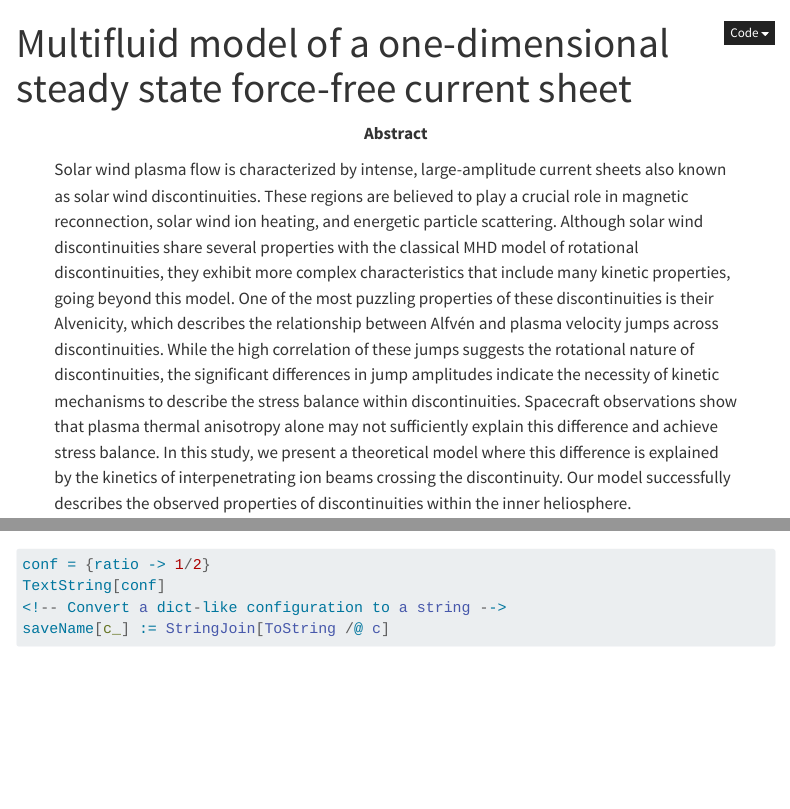
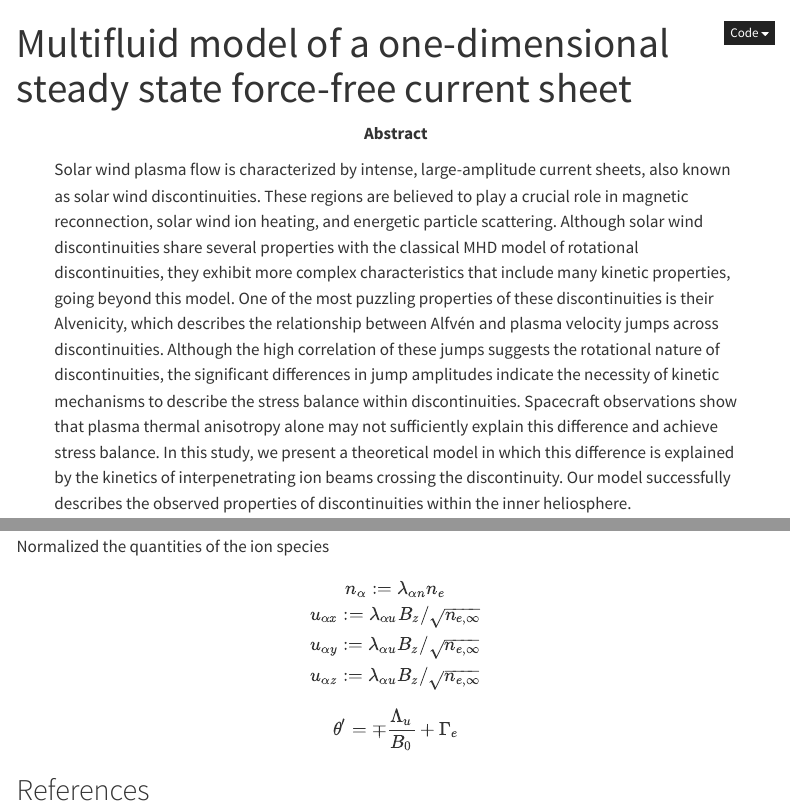
Before and after one commit to Beforerr/cs_theory, a Quarto document (index.qmd): the page in a window 1100 px wide, from its top, and a second part further down, joined at a grey line. Rendered offline with R 4.5, knitr and Pandoc in place of Quarto, with nearby package versions; menus at the side of the page are left out; long lines of code are wrapped.

Commit message:
WIP: poster and paper

```diff
--- a/index.qmd
+++ b/index.qmd
@@ -12,7 +12,7 @@ code-links:
     href: zotero://select/library/collections/DZHNUFNV
   - text: Overleaf
     href: https://www.overleaf.com/project/668273f5d14067a22517615c
-abstract: "Solar wind plasma flow is characterized by intense, large-amplitude current sheets also known as solar wind discontinuities. These regions are believed to play a crucial role in magnetic reconnection, solar wind ion heating, and energetic particle scattering. Although solar wind discontinuities share several properties with the classical MHD model of rotational discontinuities, they exhibit more complex characteristics that include many kinetic properties, going beyond this model. One of the most puzzling properties of these discontinuities is their Alvenicity, which describes the relationship between Alfvén and plasma velocity jumps across discontinuities. While the high correlation of these jumps suggests the rotational nature of discontinuities, the significant differences in jump amplitudes indicate the necessity of kinetic mechanisms to describe the stress balance within discontinuities. Spacecraft observations show that plasma thermal anisotropy alone may not sufficiently explain this difference and achieve stress balance. In this study, we present a theoretical model where this difference is explained by the kinetics of interpenetrating ion beams crossing the discontinuity. Our model successfully describes the observed properties of discontinuities within the inner heliosphere."
+abstract: "Solar wind plasma flow is characterized by intense, large-amplitude current sheets, also known as solar wind discontinuities. These regions are believed to play a crucial role in magnetic reconnection, solar wind ion heating, and energetic particle scattering. Although solar wind discontinuities share several properties with the classical MHD model of rotational discontinuities, they exhibit more complex characteristics that include many kinetic properties, going beyond this model. One of the most puzzling properties of these discontinuities is their Alvenicity, which describes the relationship between Alfvén and plasma velocity jumps across discontinuities. Although the high correlation of these jumps suggests the rotational nature of discontinuities, the significant differences in jump amplitudes indicate the necessity of kinetic mechanisms to describe the stress balance within discontinuities. Spacecraft observations show that plasma thermal anisotropy alone may not sufficiently explain this difference and achieve stress balance. In this study, we present a theoretical model in which this difference is explained by the kinetics of interpenetrating ion beams crossing the discontinuity. Our model successfully describes the observed properties of discontinuities within the inner heliosphere."
 ---
 
 :::{.hide}
@@ -304,3 +307,19 @@ Here we set $B_y(z=\infty) = 1/2 B_y(z=0)$ and $B_0 = 2 B_z$, and fix $λ_{z,∞
+Normalized the quantities of the ion species
+
+$$
+n_α := λ_{αn} n_e
+\\
+u_{αx} := λ_{αu} B_z / \sqrt{n_{e,\infty}}
+\\
+u_{αy} := λ_{αu} B_z / \sqrt{n_{e,\infty}}
+\\
+u_{αz} := λ_{αu} B_z / \sqrt{n_{e,\infty}}
+$$
+
+$$
+θ' = \mp \frac{Λ_u}{B_0} + Γ_e
+$$
+
 ## References
 
 - @steinhauerMultifluidModelOnedimensional2008
```
Also changed, not shown: article.qmd (+5 -0 lines), index.md (deleted), presentations/AGU24.qmd (added), index.qmd (3 more changed lines).
